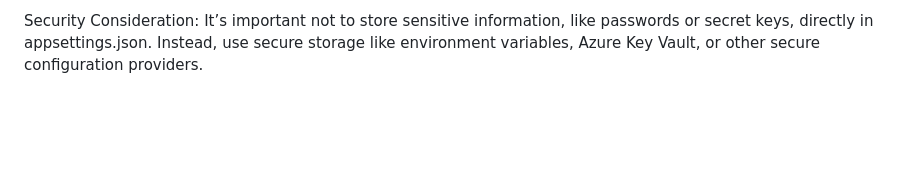
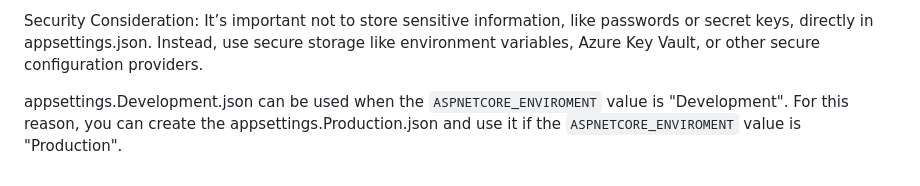
Before and after one commit to SimoneMoreWare/learn-asp.net-core-MVC-.net-8-, a Markdown page: README.md, the part around the change. Drawn GitHub-style; blank space fills up the shorter version.

```diff
--- a/README.md
+++ b/README.md
@@ -151,3 +151,5 @@ Here is an example:
 Configuration Sections: The file is typically divided into sections that represent different aspects of the application settings. For example, you might have sections like ConnectionStrings, Logging, or custom sections for your application-specific settings.
 
 Security Consideration: It’s important not to store sensitive information, like passwords or secret keys, directly in appsettings.json. Instead, use secure storage like environment variables, Azure Key Vault, or other secure configuration providers.
+
+appsettings.Development.json can be used when the `ASPNETCORE_ENVIROMENT` value is "Development". For this reason, you can create the appsettings.Production.json and use it if the `ASPNETCORE_ENVIROMENT` value is "Production".
```
